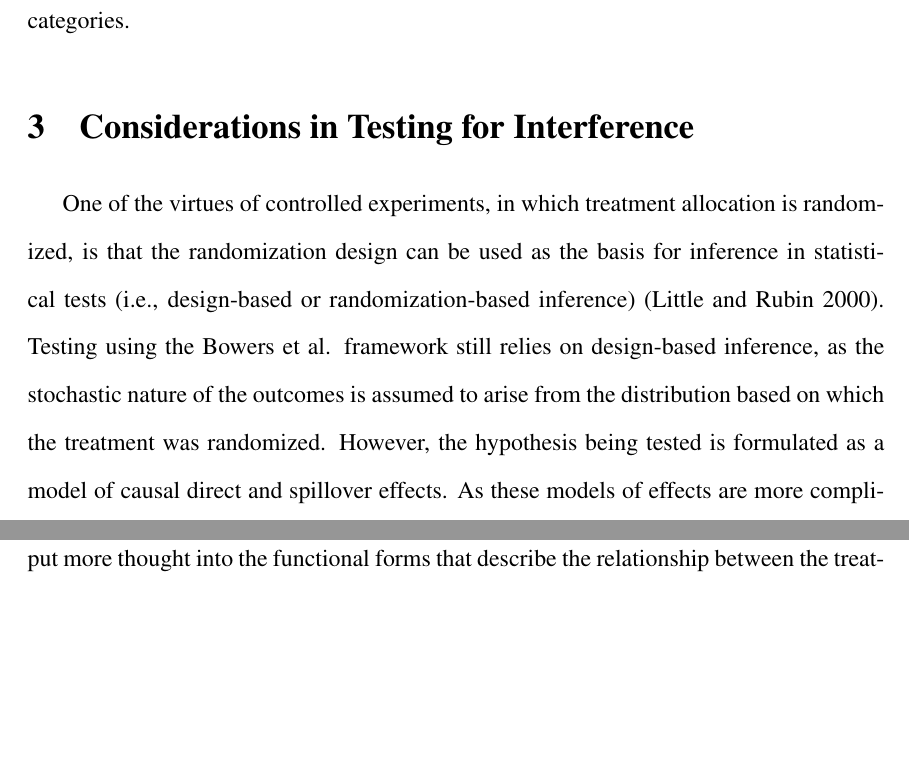
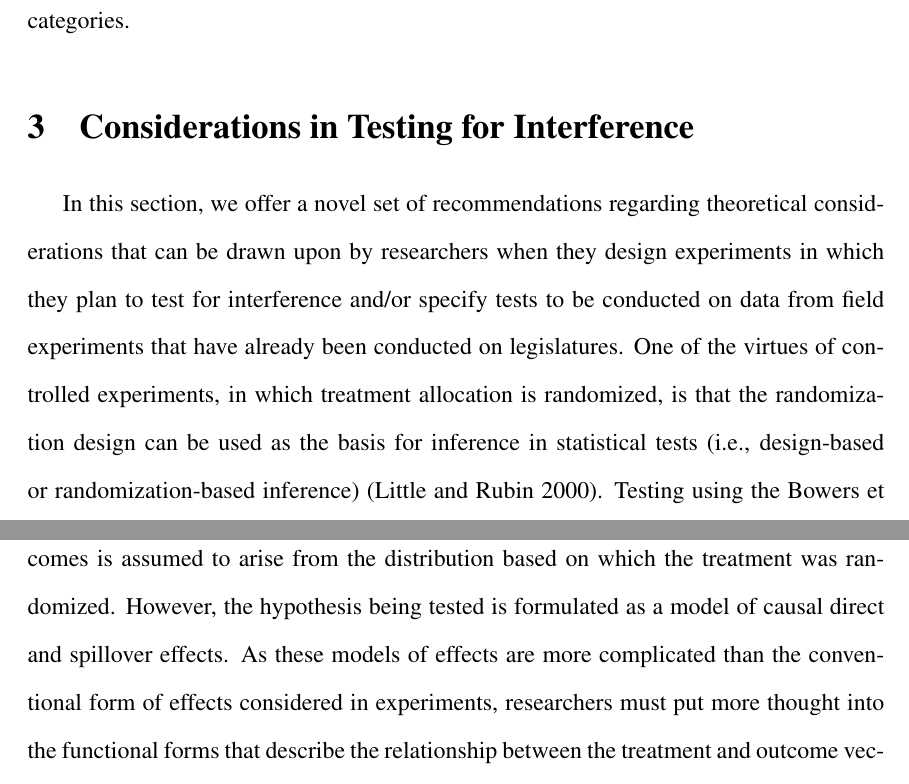
Before and after one commit to bdesmarais/interference_field_experiments, a LaTeX paper (sppq_submission/Interference_in_Field_Experiments.tex): two parts of pages 7 and 8 of 34, joined at a grey line, cut so that both start at the same text, the shorter picture padded with empty space. Compiled offline with pdfLaTeX.

Commit message:
addressed R1.1--R1.2

```diff
--- a/sppq_submission/Interference_in_Field_Experiments.tex
+++ b/sppq_submission/Interference_in_Field_Experiments.tex
@@ -210,7 +210,7 @@ A p-value for testing the hypothesized parameter values in the model of effects
 \section{Considerations in Testing for Interference}
 %%%%
 
-One of the virtues of controlled experiments, in which treatment allocation is randomized, is that the randomization design can be used as the basis for inference in statistical tests (i.e., design-based or randomization-based inference) \citep{little2000causal}. Testing using the Bowers et al. framework still relies on design-based inference, as the stochastic nature of the outcomes is assumed to arise from the distribution based on which the treatment was randomized. However, the hypothesis being tested is formulated as a model of causal direct and spillover effects. As these models of effects are more complicated than the conventional form of effects considered in experiments, researchers must put more thought into the functional forms that describe the relationship between the treatment and outcome vectors. It is not possible to enumerate all of the choices available in specifying the model of effects, but we discuss a few salient dimensions below.
+In this section, we offer a novel set of recommendations regarding theoretical considerations that can be drawn upon by researchers when they design experiments in which they plan to test for interference and/or specify tests to be conducted on data from field experiments that have already been conducted on legislatures. One of the virtues of controlled experiments, in which treatment allocation is randomized, is that the randomization design can be used as the basis for inference in statistical tests (i.e., design-based or randomization-based inference) \citep{little2000causal}. Testing using the Bowers et al. framework still relies on design-based inference, as the stochastic nature of the outcomes is assumed to arise from the distribution based on which the treatment was randomized. However, the hypothesis being tested is formulated as a model of causal direct and spillover effects. As these models of effects are more complicated than the conventional form of effects considered in experiments, researchers must put more thought into the functional forms that describe the relationship between the treatment and outcome vectors. It is not possible to enumerate all of the choices available in specifying the model of effects, but we discuss a few salient dimensions below.
 \begin{itemize}
 
 \item \textbf{Network selection}:
```
Also changed, not shown: sppq_submission/Interference_in_Field_Experiments.pdf, sppq_submission/Interference_in_Field_Experiments.tex (2 more changed lines), 4 other files.
